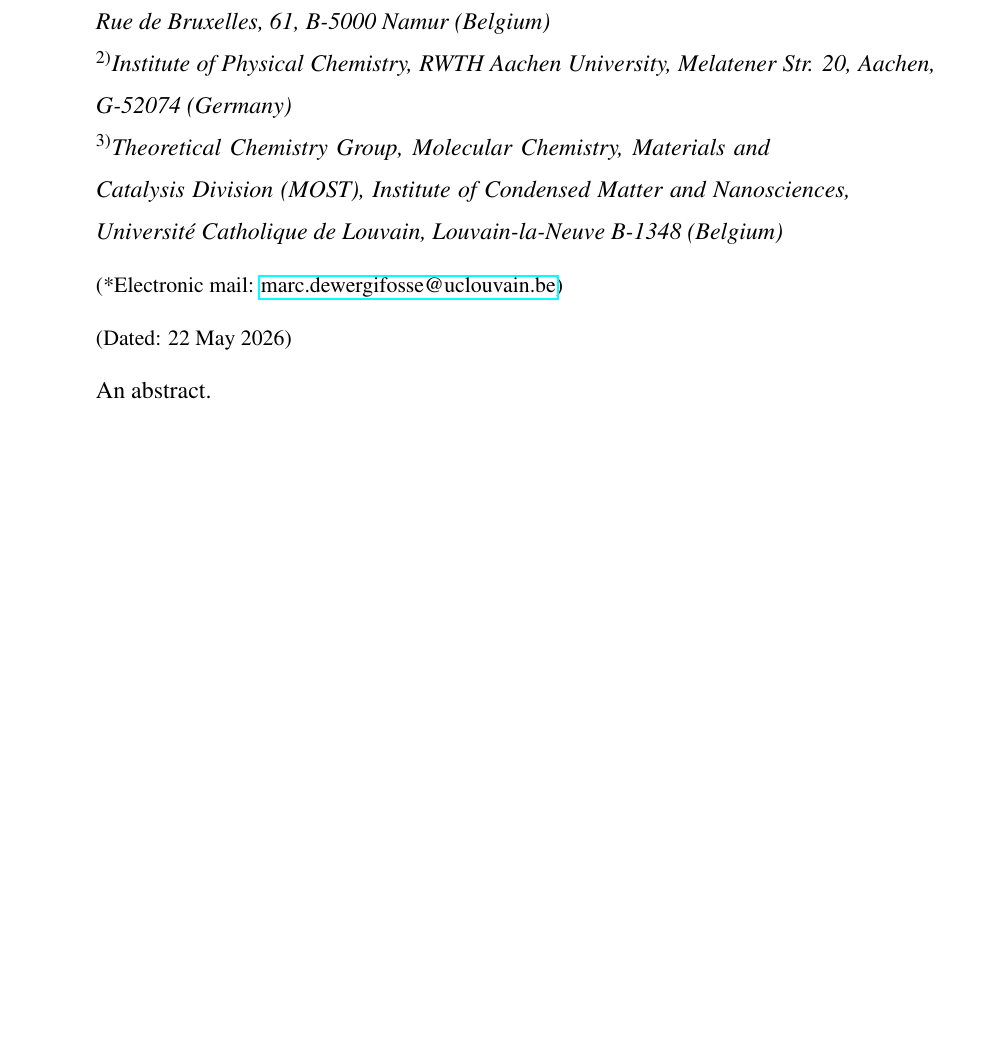
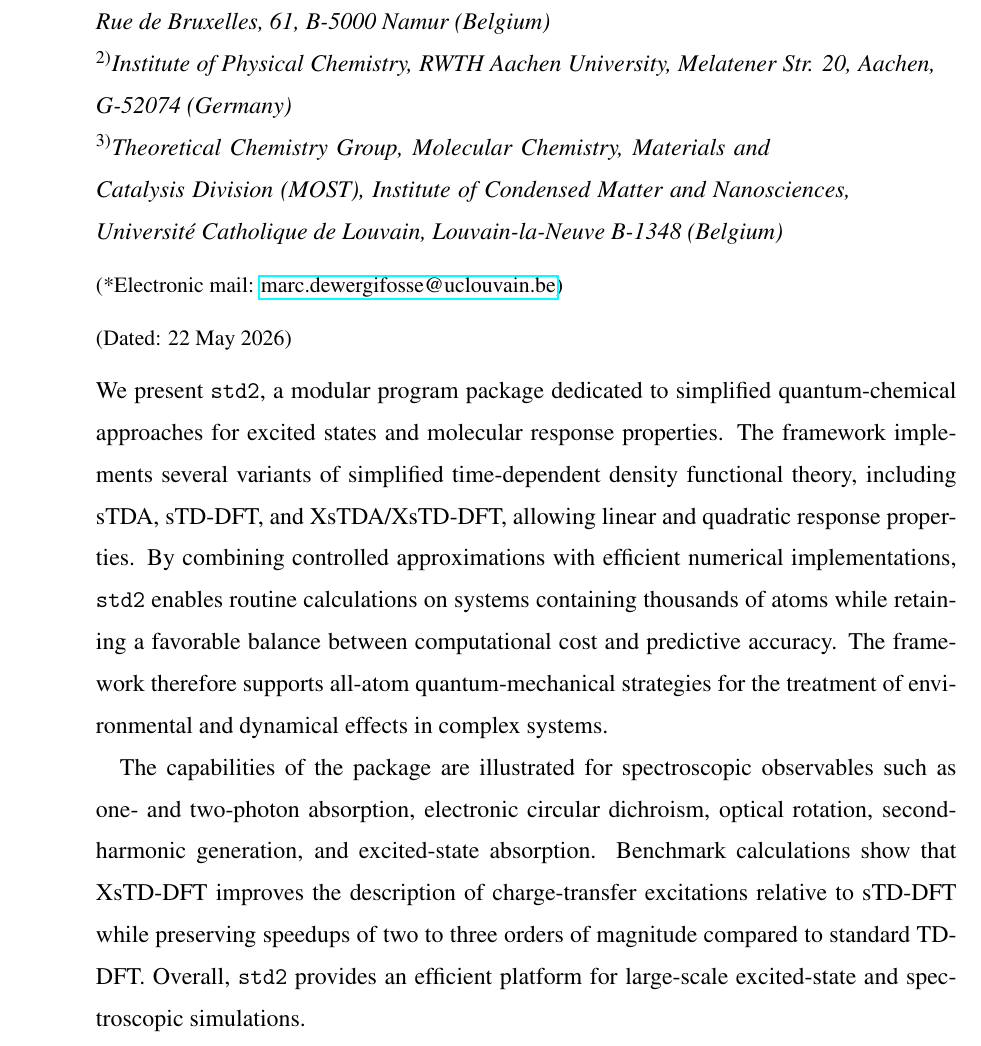
Before and after one commit to Theoretical-Chemistry-Group-UCLouvain/publi-sQC-std2-2026, a LaTeX paper (publi_sQC_std2.tex): part of page 1 of 51, cut so that both start at the same text, the shorter picture padded with empty space. Compiled offline with pdfLaTeX.

Commit message:
abstract

```diff
--- a/publi_sQC_std2.tex
+++ b/publi_sQC_std2.tex
@@ -69,7 +69,14 @@ Theoretical Chemistry Laboratory, Unit of Theoretical and Structural Physical Ch
 \date{\today}
 
 \begin{abstract}
-An abstract.
+	We present \texttt{std2}, a modular program package dedicated to simplified quantum-chemical approaches for excited states and molecular response properties.
+	The framework implements several variants of simplified time-dependent density functional theory, including sTDA, sTD-DFT, and XsTDA/XsTD-DFT, allowing linear and quadratic response properties.
+	By combining controlled approximations with efficient numerical implementations, \texttt{std2} enables routine calculations on systems containing thousands of atoms while retaining a favorable balance between computational cost and predictive accuracy.
+	The framework therefore supports all-atom quantum-mechanical strategies for the treatment of environmental and dynamical effects in complex systems.
+
+	The capabilities of the package are illustrated for spectroscopic observables such as one- and two-photon absorption, electronic circular dichroism, optical rotation, second-harmonic generation, and excited-state absorption.
+	Benchmark calculations show that XsTD-DFT improves the description of charge-transfer excitations relative to sTD-DFT while preserving speedups of two to three orders of magnitude compared to standard TD-DFT.
+	Overall, \texttt{std2} provides an efficient platform for large-scale excited-state and spectroscopic simulations.
 \end{abstract}
 
 \maketitle
```
